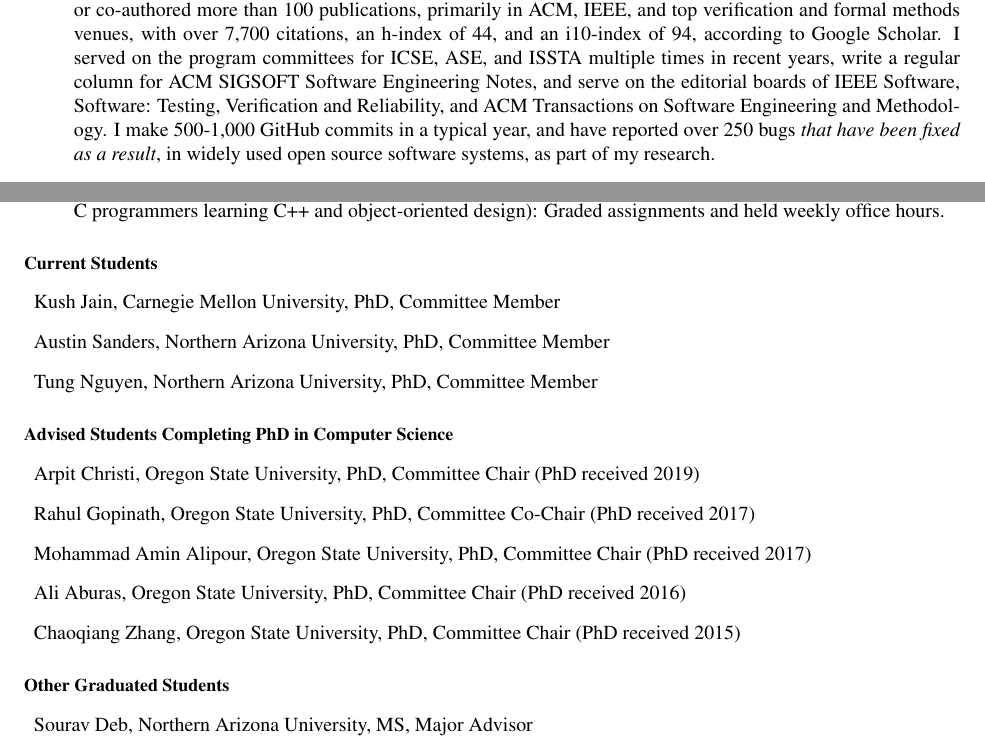
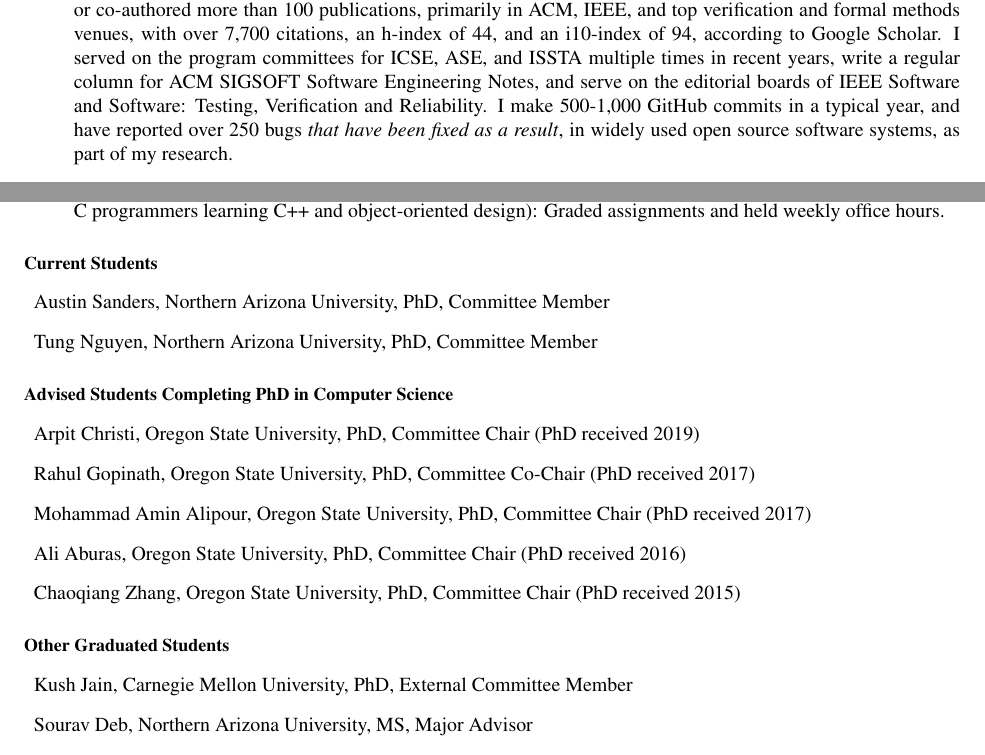
Before and after one commit to agroce/agroce.github.io, a LaTeX CV (CV/cv.tex): two parts of pages 1 and 22 of 28, joined at a grey line, cut so that both start at the same text. Compiled offline with pdfLaTeX.

Commit message:
kush and tosem

```diff
--- a/CV/cv.tex
+++ b/CV/cv.tex
@@ -69,8 +69,8 @@
   and an i10-index of 94, according to Google Scholar.  I served on
   the program committees for ICSE, ASE, and ISSTA multiple times in
   recent years, write a regular column for ACM SIGSOFT Software
-  Engineering Notes, and serve on the editorial boards of IEEE Software, Software: Testing, Verification and
-   Reliability, and ACM Transactions on Software Engineering and Methodology.  I make 500-1,000 GitHub commits in a typical
+  Engineering Notes, and serve on the editorial boards of IEEE Software and Software: Testing, Verification and
+   Reliability.  I make 500-1,000 GitHub commits in a typical
   year, and have reported over 250 bugs \emph{that have been fixed as a result}, in widely used open source
   software systems, as part of my research.
 
@@ -1439,7 +1439,6 @@ November 2019; IEEE
 \end{Teaching}
 
 \begin{Current Students}
-\item Kush Jain, Carnegie Mellon University, PhD, Committee Member
 %\item Michael Slater, Oregon State University, PhD, Committee Member
 %\item He Xhang, Oregon State University, PhD, Committee Chair
 %\item Qi Qi, Oregon State University, MS, Major Advisor
@@ -1462,6 +1461,7 @@ November 2019; IEEE
 \end{Advised Students Completing PhD in Computer Science}
 
 \begin{Other Graduated Students}
+\item Kush Jain, Carnegie Mellon University, PhD, External Committee Member
 \item Sourav Deb, Northern Arizona University, MS, Major Advisor
 \item  Goutamkumar Kalburgi, Northern Arizona University, MS, Major Advisor
 \item Xin Liu, Oregon State University, MS, Committee Chair
```
Also changed, not shown: CV/cv.pdf, cv.pdf.
